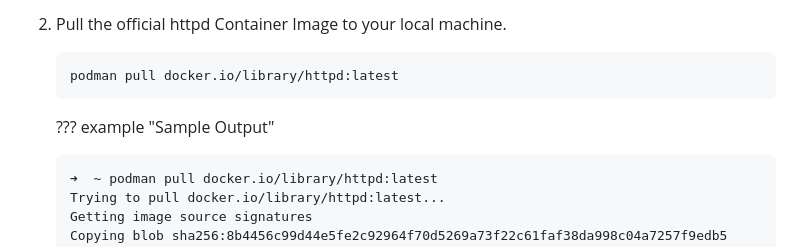
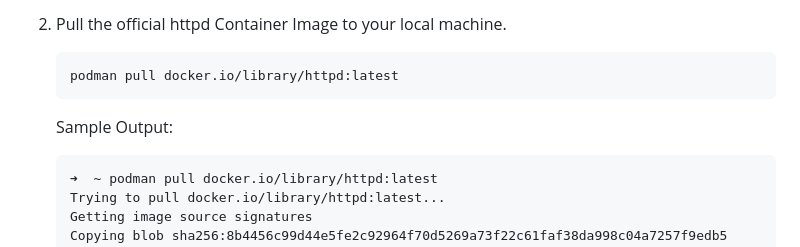
Before and after one commit to mmondics/podman-intro, a Markdown page: README.md, the part around the change. Drawn GitHub-style.

````diff
--- a/README.md
+++ b/README.md
@@ -121,7 +121,7 @@ The configuration file for which registries Podman can access is located at `/et
     podman pull docker.io/library/httpd:latest
     ```
 
-    ??? example "Sample Output"
+    Sample Output:
 
     ```text
     ➜  ~ podman pull docker.io/library/httpd:latest
````
